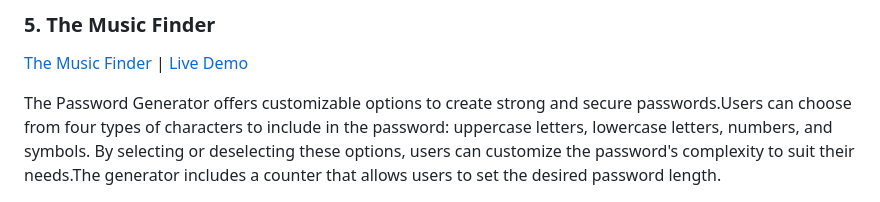
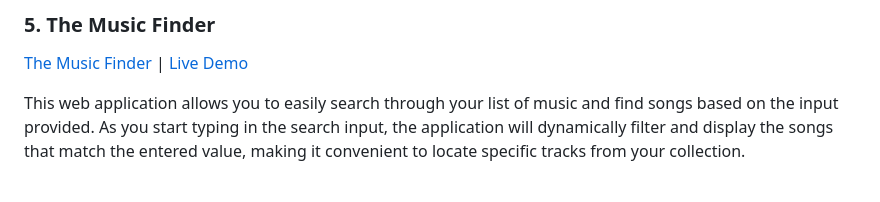
Before and after one commit to hsynmrzyv/100-JS-Projects, a Markdown page: README.md, the part around the change. Drawn GitHub-style.

```diff
--- a/README.md
+++ b/README.md
@@ -50,7 +50,7 @@ The Password Generator offers customizable options to create strong and secure p
 
 <a href='https://github.com/hsynmrzyv/100-JS-Projects/tree/main/5.%20Music%20Finder'>The Music Finder</a> | <a href='https://musicfinder-5.netlify.app/'>Live Demo</a>
 
-The Password Generator offers customizable options to create strong and secure passwords.Users can choose from four types of characters to include in the password: uppercase letters, lowercase letters, numbers, and symbols. By selecting or deselecting these options, users can customize the password's complexity to suit their needs.The generator includes a counter that allows users to set the desired password length.
+This web application allows you to easily search through your list of music and find songs based on the input provided. As you start typing in the search input, the application will dynamically filter and display the songs that match the entered value, making it convenient to locate specific tracks from your collection.
 
 <div>
 <img src='Images/5-1.png' width='32%'>
```
